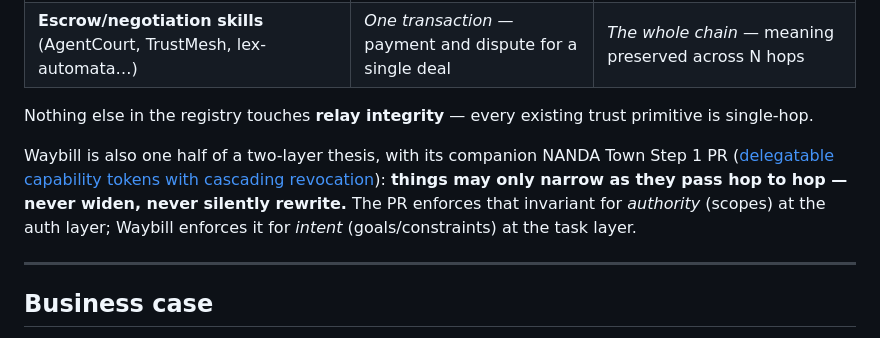
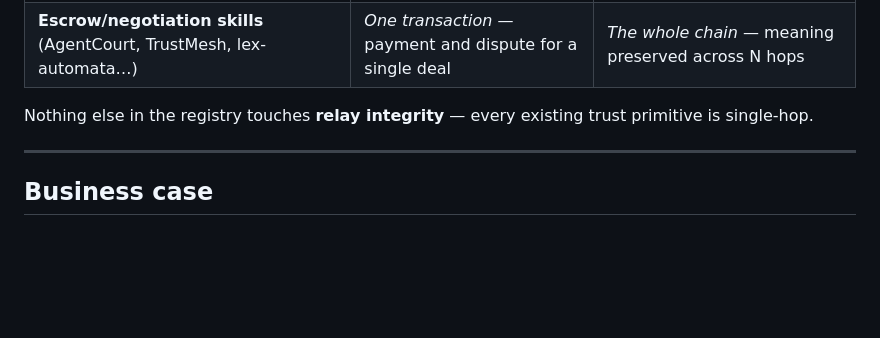
Before and after one commit to ang101/waybill, a Markdown page: PITCH.md, the part around the change. GitHub-like rendering; blank space fills up the shorter version.

```diff
--- a/PITCH.md
+++ b/PITCH.md
@@ -116,13 +116,6 @@ Waybill is the **persistent task contract** for that lifecycle:
 Nothing else in the registry touches **relay integrity** — every existing
 trust primitive is single-hop.
 
-Waybill is also one half of a two-layer thesis, with its companion NANDA Town
-Step 1 PR ([delegatable capability tokens with cascading revocation](https://github.com/projnanda/nandatown/pull/147)):
-**things may only narrow as they pass hop to hop — never widen, never
-silently rewrite.** The PR enforces that invariant for *authority* (scopes)
-at the auth layer; Waybill enforces it for *intent* (goals/constraints) at
-the task layer.
-
 ---
 
 ## Business case
```
Also changed, not shown: README.md (+10 -9 lines).
